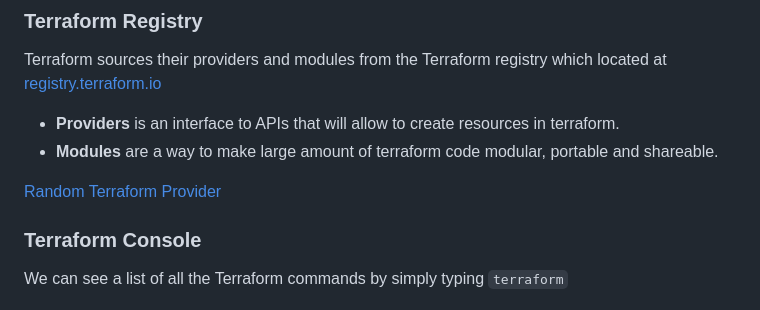
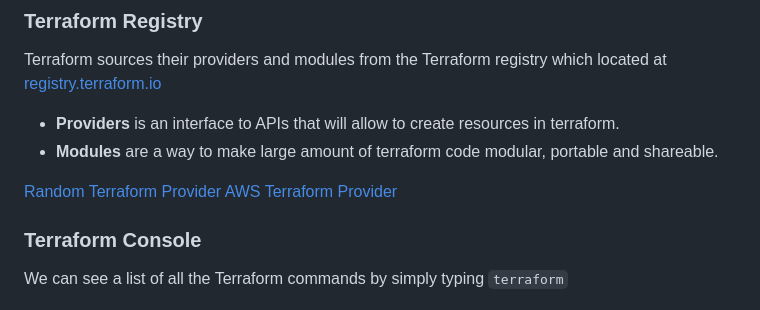
Before and after one commit to f616/terraform-beginner-bootcamp-2023, a Markdown page: README.md, the part around the change. GitHub-like rendering.

```diff
--- a/README.md
+++ b/README.md
@@ -194,6 +194,7 @@ Terraform sources their providers and modules from the Terraform registry which
 - **Modules** are a way to make large amount of terraform code modular, portable and shareable.
 
 [Random Terraform Provider](https://registry.terraform.io/providers/hashicorp/random/)
+[AWS Terraform Provider](https://registry.terraform.io/providers/hashicorp/aws/latest)
 
 ### Terraform Console
 
```
